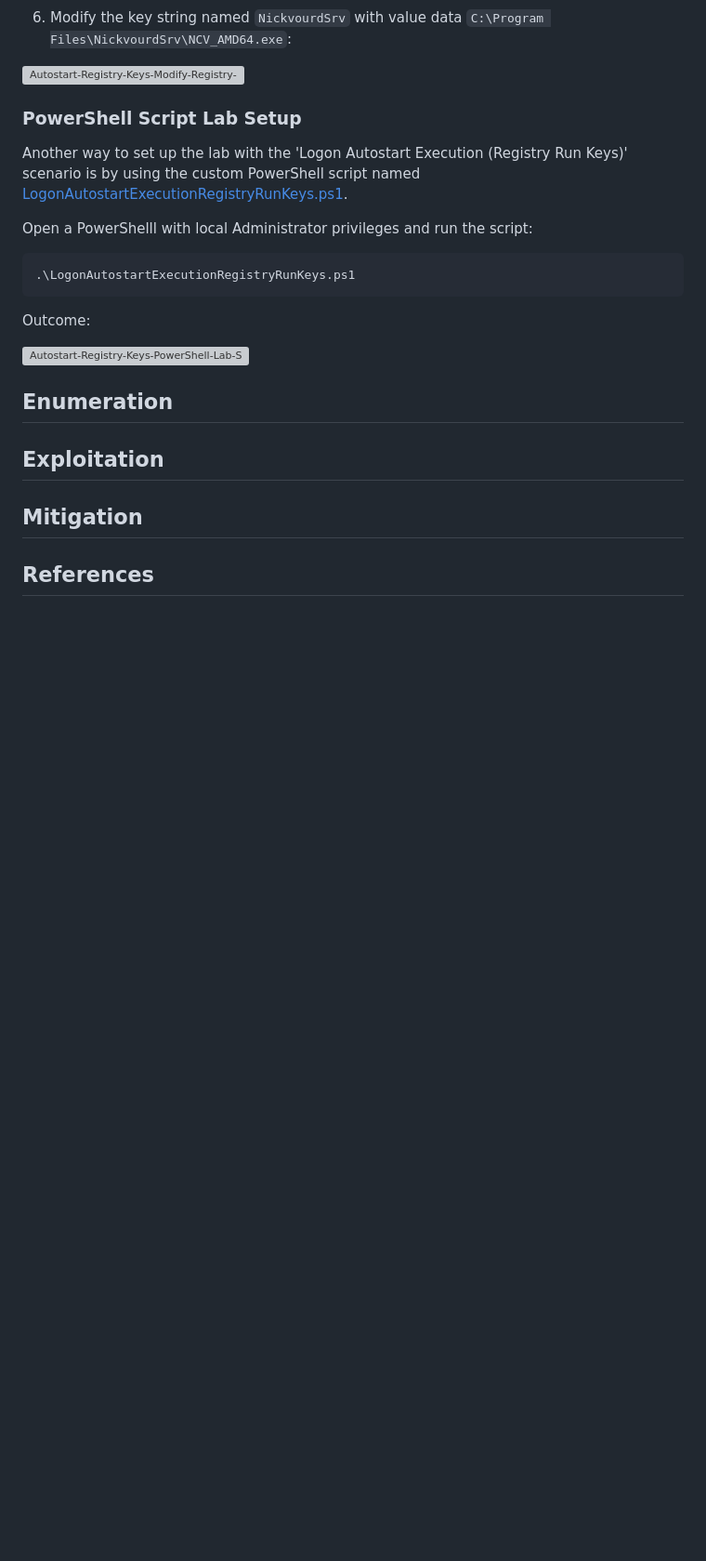
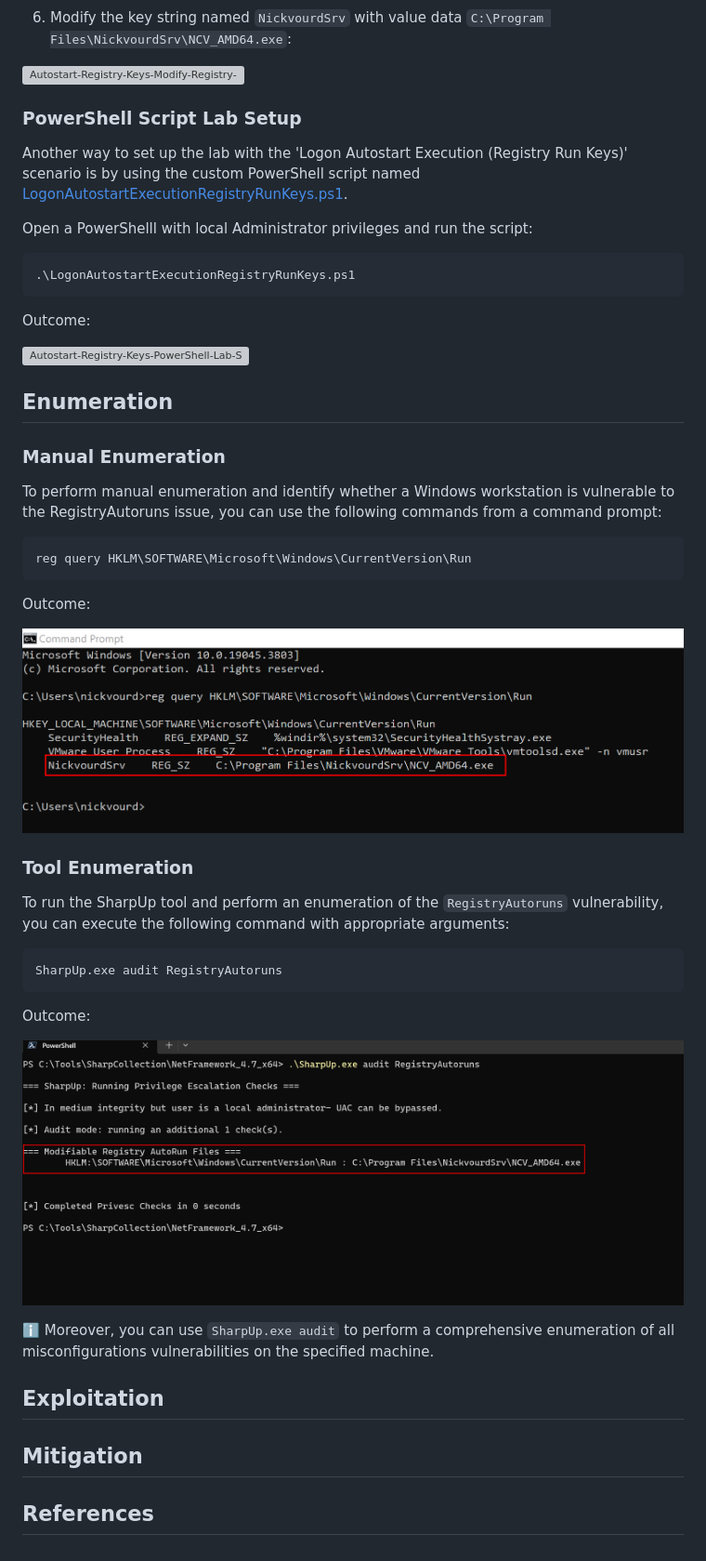
Before and after one commit to nickvourd/Windows-Local-Privilege-Escalation-Cookbook, a Markdown page: Notes/LogonAutostartExecutionRegistryRunKeys.md, the part around the change printed below. Shown: that part at 93% size. GitHub-like rendering; pictures changed too: Pictures/RegistryAutoruns-Manual.png (added), Pictures/RegistryAutoruns-SharpUp.png (added); blank space fills up the shorter version; grey boxes are pictures that could not be loaded.

Commit message:
Edit Logon Autostart Execution (Registry Run Keys)

````diff
--- a/Notes/LogonAutostartExecutionRegistryRunKeys.md
+++ b/Notes/LogonAutostartExecutionRegistryRunKeys.md
@@ -69,6 +71,32 @@ Outcome:
 
 ## Enumeration
 
+### Manual Enumeration
+
+To perform manual enumeration and identify whether a Windows workstation is vulnerable to the RegistryAutoruns issue, you can use the following commands from a command prompt:
+
+```
+reg query HKLM\SOFTWARE\Microsoft\Windows\CurrentVersion\Run
+```
+
+Outcome:
+
+![RegistryAutoruns-Manual-Enumeration](/Pictures/RegistryAutoruns-Manual.png)
+
+### Tool Enumeration
+
+To run the SharpUp tool and perform an enumeration of the `RegistryAutoruns` vulnerability, you can execute the following command with appropriate arguments:
+
+```
+SharpUp.exe audit RegistryAutoruns
+```
+
+Outcome:
+
+![RegistryAutoruns-SharpUp](/Pictures/RegistryAutoruns-SharpUp.png)
+
+:information_source: Moreover, you can use `SharpUp.exe audit` to perform a comprehensive enumeration of all misconfigurations vulnerabilities on the specified machine.
+
 ## Exploitation
 
 ## Mitigation
````
Also changed, not shown: other parts of Notes/LogonAutostartExecutionRegistryRunKeys.md (+2 -0 lines), Notes/AlwaysInstallElevated.md (+1 -1 lines).
